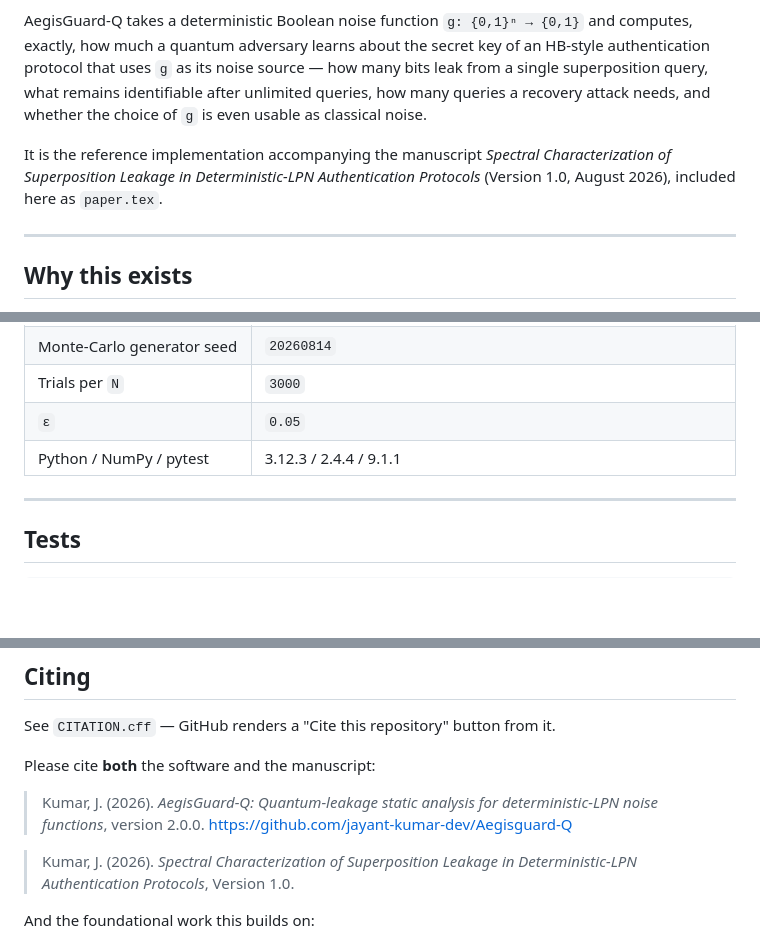
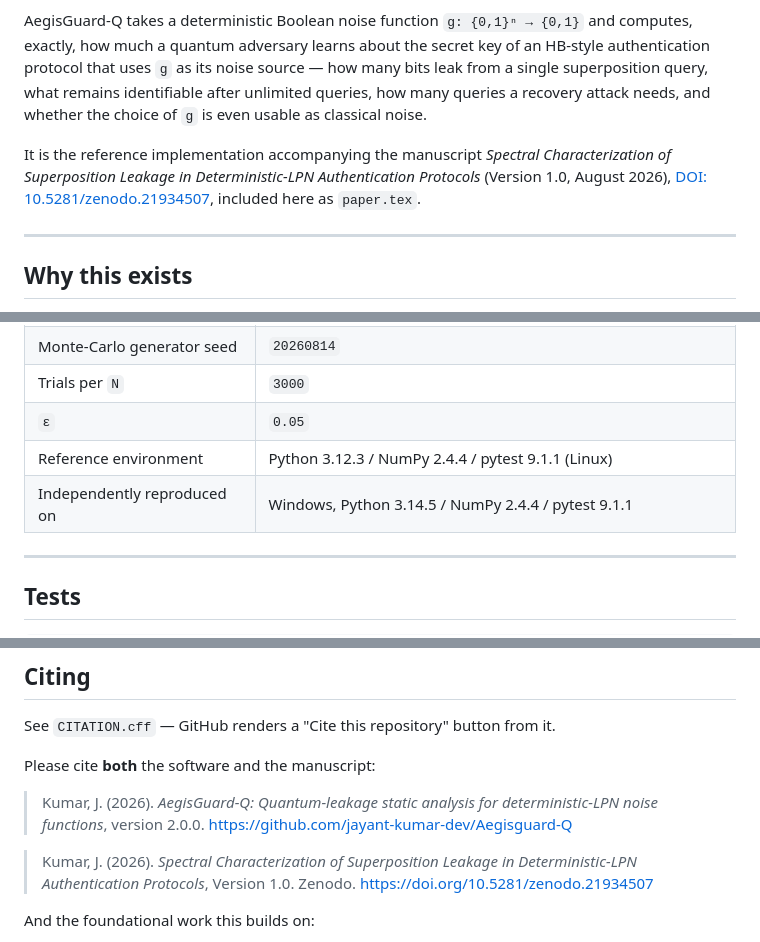
Before and after one commit to jayant-kumar-dev/Aegisguard-Q, a Markdown page: README.md, 3 parts joined by grey strips. Drawn GitHub-style; blank space fills up the shorter version.

Commit message:
Update README.md
Updated README to include DOI links and clarify reference environment.

```diff
--- a/README.md
+++ b/README.md
@@ -4,7 +6,7 @@
 
 AegisGuard-Q takes a deterministic Boolean noise function `g: {0,1}ⁿ → {0,1}` and computes, exactly, how much a quantum adversary learns about the secret key of an HB-style authentication protocol that uses `g` as its noise source — how many bits leak from a single superposition query, what remains identifiable after unlimited queries, how many queries a recovery attack needs, and whether the choice of `g` is even usable as classical noise.
 
-It is the reference implementation accompanying the manuscript *Spectral Characterization of Superposition Leakage in Deterministic-LPN Authentication Protocols* (Version 1.0, August 2026), included here as `paper.tex`.
+It is the reference implementation accompanying the manuscript *Spectral Characterization of Superposition Leakage in Deterministic-LPN Authentication Protocols* (Version 1.0, August 2026), [DOI: 10.5281/zenodo.21934507](https://doi.org/10.5281/zenodo.21934507), included here as `paper.tex`.
 
 ---
 
@@ -192,7 +194,8 @@ The bound is conservative on this instance, as expected from the union bound.
 | Monte-Carlo generator seed | `20260814` |
 | Trials per `N` | `3000` |
 | `ε` | `0.05` |
-| Python / NumPy / pytest | 3.12.3 / 2.4.4 / 9.1.1 |
+| Reference environment | Python 3.12.3 / NumPy 2.4.4 / pytest 9.1.1 (Linux) |
+| Independently reproduced on | Windows, Python 3.14.5 / NumPy 2.4.4 / pytest 9.1.1 |
 
 ---
 
@@ -265,9 +268,7 @@ Please cite **both** the software and the manuscript:
 
 > Kumar, J. (2026). *AegisGuard-Q: Quantum-leakage static analysis for deterministic-LPN noise functions*, version 2.0.0. https://github.com/jayant-kumar-dev/Aegisguard-Q
 
-> Kumar, J. (2026). *Spectral Characterization of Superposition Leakage in Deterministic-LPN Authentication Protocols*, Version 1.0.
-
-<!-- After the Zenodo deposit, add the DOI here and in CITATION.cff. -->
+> Kumar, J. (2026). *Spectral Characterization of Superposition Leakage in Deterministic-LPN Authentication Protocols*, Version 1.0. Zenodo. https://doi.org/10.5281/zenodo.21934507
 
 And the foundational work this builds on:
 
```
Also changed, not shown: other parts of README.md (+2 -0 lines).
